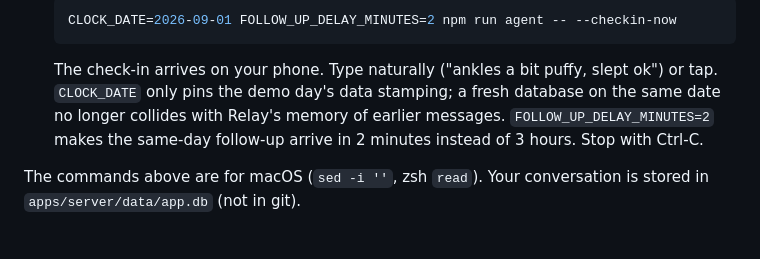
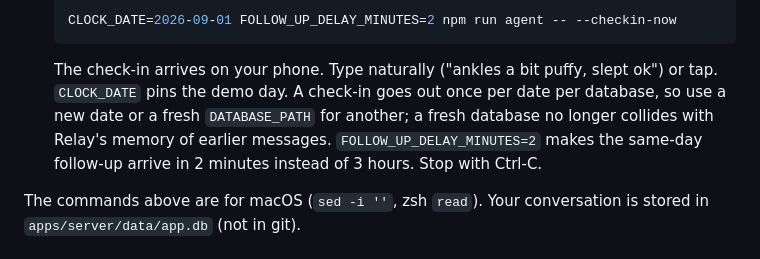
Before and after one commit to Mikey-Ku/CareLoop, a Markdown page: README.md, the part around the change. Drawn GitHub-style.

Commit message:
fix: README says a check-in still goes out once per date per database
The previous note said CLOCK_DATE only pins data stamping. It also sets the
check-in date, and the engine starts one check-in per date per database, so a
second pinned run on the same app.db sends nothing. Restore the advice to use a
new date or a fresh DATABASE_PATH, and keep the note that a fresh database no
longer collides with Relay's remembered keys. Matches docs/QA.md.

Co-Authored-By: Claude Sonnet 5.5 <noreply@anthropic.com>

````diff
--- a/README.md
+++ b/README.md
@@ -74,7 +74,7 @@ Each person runs their own agent: two programs on the same agent token take each
    ```sh
    CLOCK_DATE=2026-09-01 FOLLOW_UP_DELAY_MINUTES=2 npm run agent -- --checkin-now
    ```
-   The check-in arrives on your phone. Type naturally ("ankles a bit puffy, slept ok") or tap. `CLOCK_DATE` only pins the demo day's data stamping; a fresh database on the same date no longer collides with Relay's memory of earlier messages. `FOLLOW_UP_DELAY_MINUTES=2` makes the same-day follow-up arrive in 2 minutes instead of 3 hours. Stop with Ctrl-C.
+   The check-in arrives on your phone. Type naturally ("ankles a bit puffy, slept ok") or tap. `CLOCK_DATE` pins the demo day. A check-in goes out once per date per database, so use a new date or a fresh `DATABASE_PATH` for another; a fresh database no longer collides with Relay's memory of earlier messages. `FOLLOW_UP_DELAY_MINUTES=2` makes the same-day follow-up arrive in 2 minutes instead of 3 hours. Stop with Ctrl-C.
 
 The commands above are for macOS (`sed -i ''`, zsh `read`). Your conversation is stored in `apps/server/data/app.db` (not in git).
 
````
